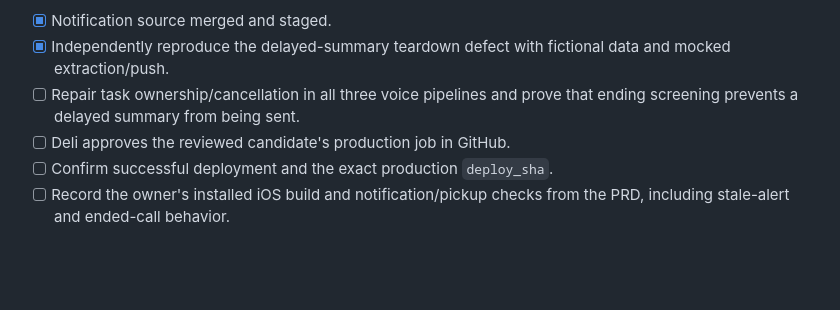
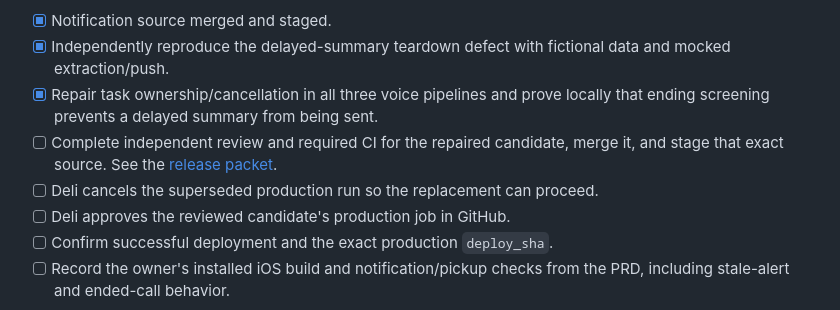
Before and after one commit to delimatsuo/heykevin, a Markdown page: docs/current-roadmap.md, the part around the change. Drawn GitHub-style; blank space fills up the shorter version.

Commit message:
docs: record notification repair evidence and release gates

```diff
--- a/docs/current-roadmap.md
+++ b/docs/current-roadmap.md
@@ -66,8 +66,11 @@ remains at the baseline above.
 - [x] Notification source merged and staged.
 - [x] Independently reproduce the delayed-summary teardown defect with fictional
       data and mocked extraction/push.
-- [ ] Repair task ownership/cancellation in all three voice pipelines and prove
-      that ending screening prevents a delayed summary from being sent.
+- [x] Repair task ownership/cancellation in all three voice pipelines and prove
+      locally that ending screening prevents a delayed summary from being sent.
+- [ ] Complete independent review and required CI for the repaired candidate,
+      merge it, and stage that exact source. See the [release packet](releases/2026-09-14-screening-notification.md).
+- [ ] Deli cancels the superseded production run so the replacement can proceed.
 - [ ] Deli approves the reviewed candidate's production job in GitHub.
 - [ ] Confirm successful deployment and the exact production `deploy_sha`.
 - [ ] Record the owner's installed iOS build and notification/pickup checks from
```
Also changed, not shown: docs/releases/2026-09-14-screening-notification.md (added, +95 -0 lines).
